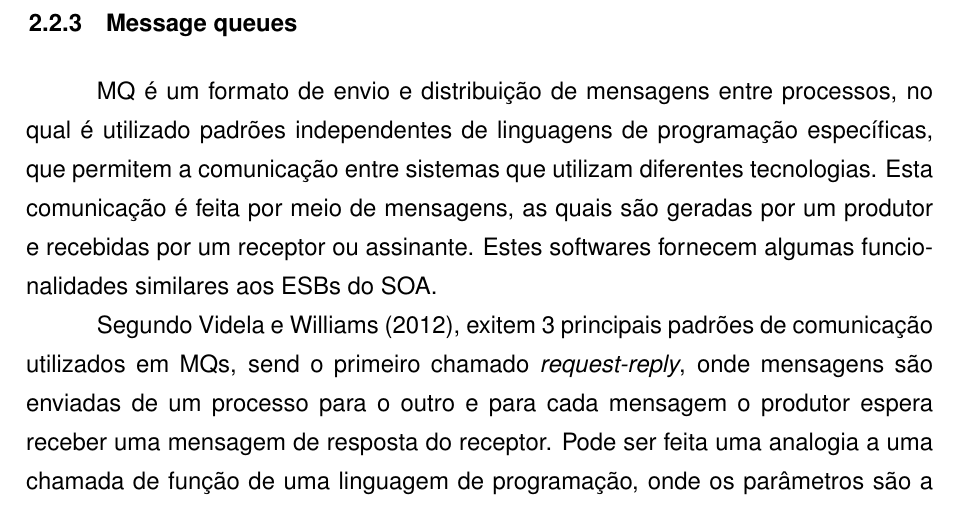
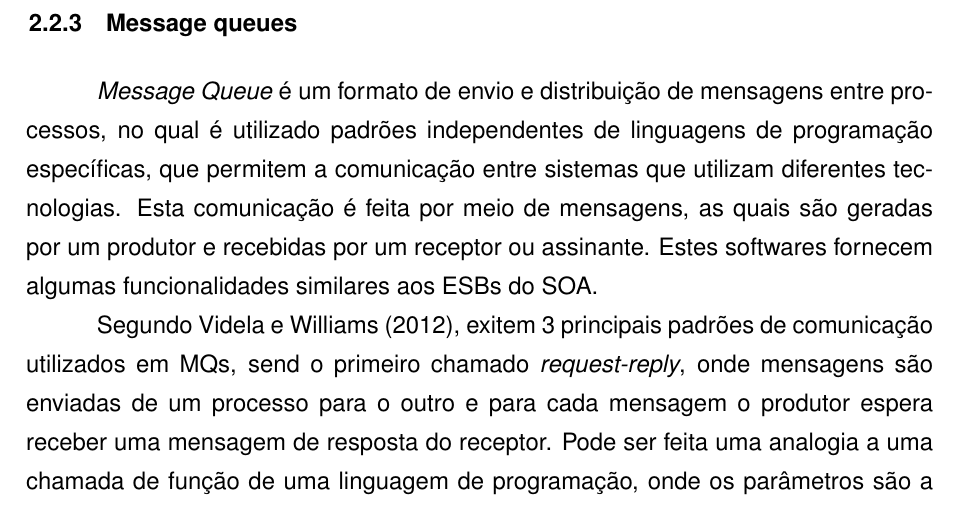
Before and after one commit to rudineirk/projeto_tcc, a LaTeX thesis (tcc.tex, which reads conteudo/tecnologias.tex): part of page 16 of 25, cut so that both start at the same text. Compiled offline with pdfLaTeX; a LaTeX package or settings file that is missing is left out.

Commit message:
Fix MQs initial description

```diff
--- a/conteudo/tecnologias.tex
+++ b/conteudo/tecnologias.tex
@@ -301,12 +301,13 @@ exemplo as \acp{MQ}, que funcionam como \acp{API} internas da aplicação.
 
 \subsection{Message queues}
 
-\ac{MQ} é um formato de envio e distribuição de mensagens entre processos,
-no qual é utilizado padrões independentes de linguagens de programação
-específicas, que permitem a comunicação entre sistemas que utilizam diferentes
-tecnologias. Esta comunicação é feita por meio de mensagens, as quais são
-geradas por um produtor e recebidas por um receptor ou assinante. Estes
-softwares fornecem algumas funcionalidades similares aos \acp{ESB} do \ac{SOA}.
+\emph{Message Queue} é um formato de envio e distribuição de mensagens
+entre processos, no qual é utilizado padrões independentes de linguagens
+de programação específicas, que permitem a comunicação entre sistemas que
+utilizam diferentes tecnologias. Esta comunicação é feita por meio de
+mensagens, as quais são geradas por um produtor e recebidas por um receptor
+ou assinante. Estes softwares fornecem algumas funcionalidades similares aos
+\acp{ESB} do \ac{SOA}.
 
 Segundo \citeonline{Videla2012}, exitem 3 principais padrões de comunicação
 utilizados em \acp{MQ}, send o primeiro chamado \emph{request-reply}, onde
```
